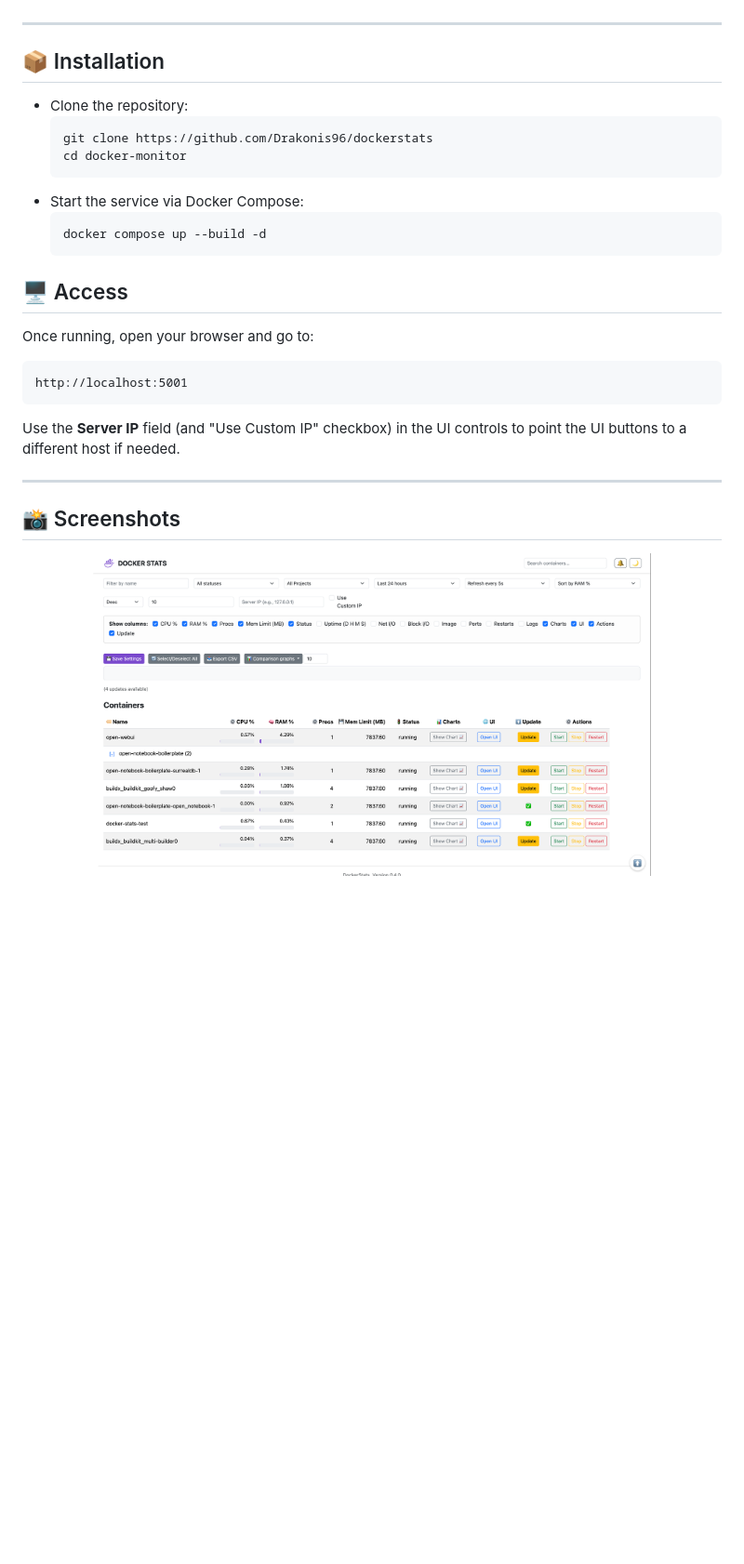
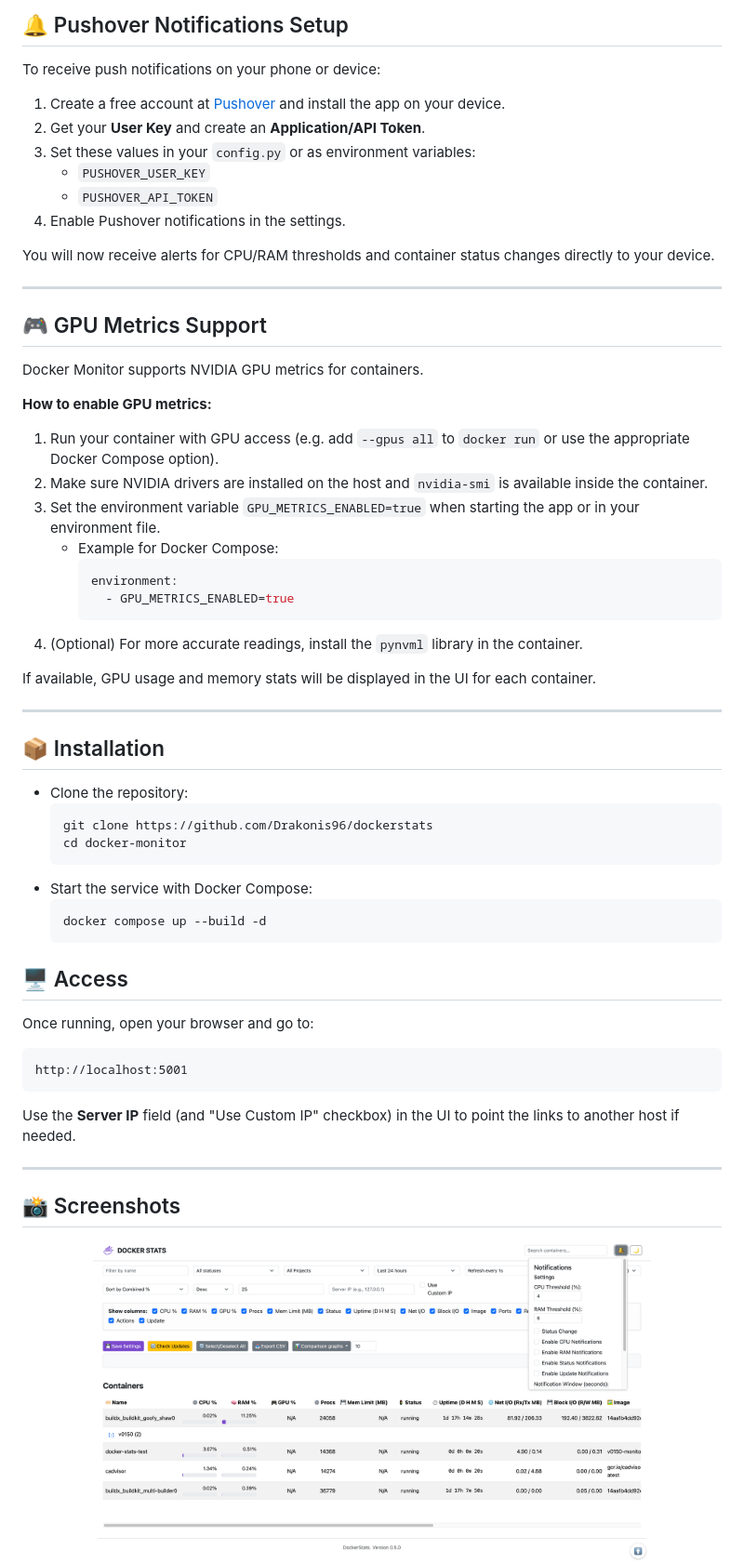
Before and after one commit to Drakonis96/dockerstats, a Markdown page: README.md, the part around the change printed below. Shown: that part at 93% size. Drawn GitHub-style; pictures changed too: screenshots/Screenshot 1.png; blank space fills up the shorter version.

````diff
--- a/README.md
+++ b/README.md
@@ -39,3 +66,33 @@ It displays **CPU and RAM consumption** per container in a simple, visual interf
+## 🔔 Pushover Notifications Setup
+
+To receive push notifications on your phone or device:
+1. Create a free account at [Pushover](https://pushover.net/) and install the app on your device.
+2. Get your **User Key** and create an **Application/API Token**.
+3. Set these values in your `config.py` or as environment variables:
+   - `PUSHOVER_USER_KEY`
+   - `PUSHOVER_API_TOKEN`
+4. Enable Pushover notifications in the settings.
+
+You will now receive alerts for CPU/RAM thresholds and container status changes directly to your device.
+
+---
+
+## 🎮 GPU Metrics Support
+
+Docker Monitor supports NVIDIA GPU metrics for containers.
+
+**How to enable GPU metrics:**
+1. Run your container with GPU access (e.g. add `--gpus all` to `docker run` or use the appropriate Docker Compose option).
+2. Make sure NVIDIA drivers are installed on the host and `nvidia-smi` is available inside the container.
+3. Set the environment variable `GPU_METRICS_ENABLED=true` when starting the app or in your environment file.
+   - Example for Docker Compose:
+     ```yaml
+     environment:
+       - GPU_METRICS_ENABLED=true
+     ```
+4. (Optional) For more accurate readings, install the `pynvml` library in the container.
+
+If available, GPU usage and memory stats will be displayed in the UI for each container.
 
 ---
 
@@ -46,7 +103,7 @@ It displays **CPU and RAM consumption** per container in a simple, visual interf
   git clone https://github.com/Drakonis96/dockerstats
   cd docker-monitor
   ```
-- Start the service via Docker Compose:
+- Start the service with Docker Compose:
   ```bash
   docker compose up --build -d
   ```
@@ -58,7 +115,7 @@ Once running, open your browser and go to:
 http://localhost:5001
 ```
 
-Use the **Server IP** field (and "Use Custom IP" checkbox) in the UI controls to point the UI buttons to a different host if needed.
+Use the **Server IP** field (and "Use Custom IP" checkbox) in the UI to point the links to another host if needed.
 
 ---
 
````
Also changed, not shown: other parts of README.md (+51 -24 lines), screenshots/previous/v0.4/Screenshot 1.png (added), screenshots/previous/v0.4/Screenshot 2.png (added), screenshots/previous/v0.4/Screenshot 3.png (added), 13 other files.
